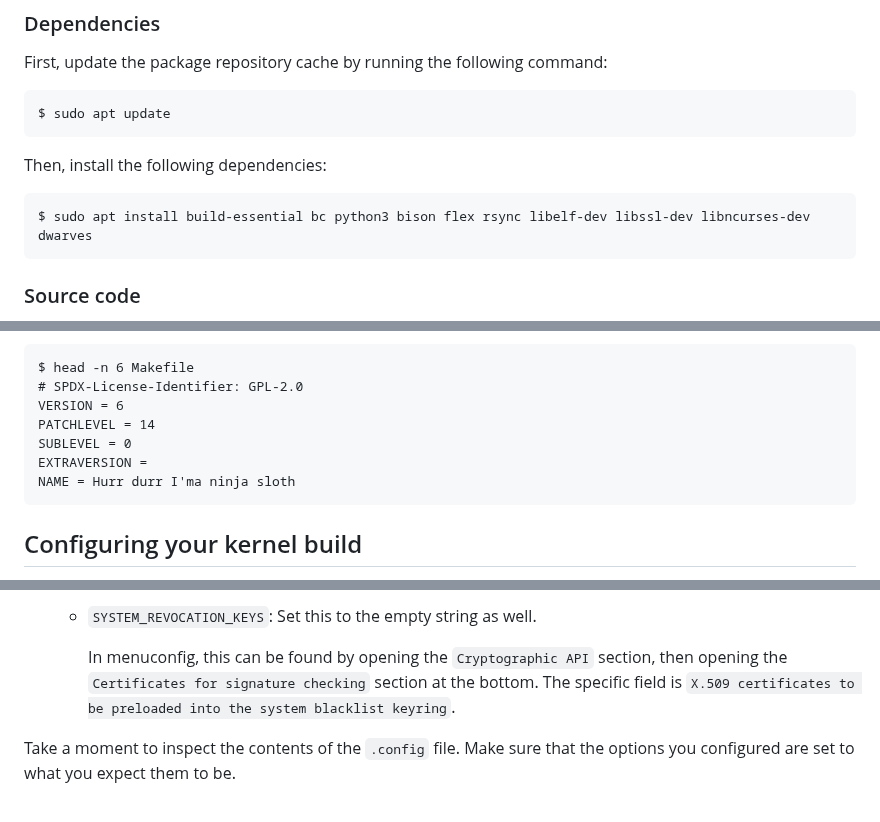
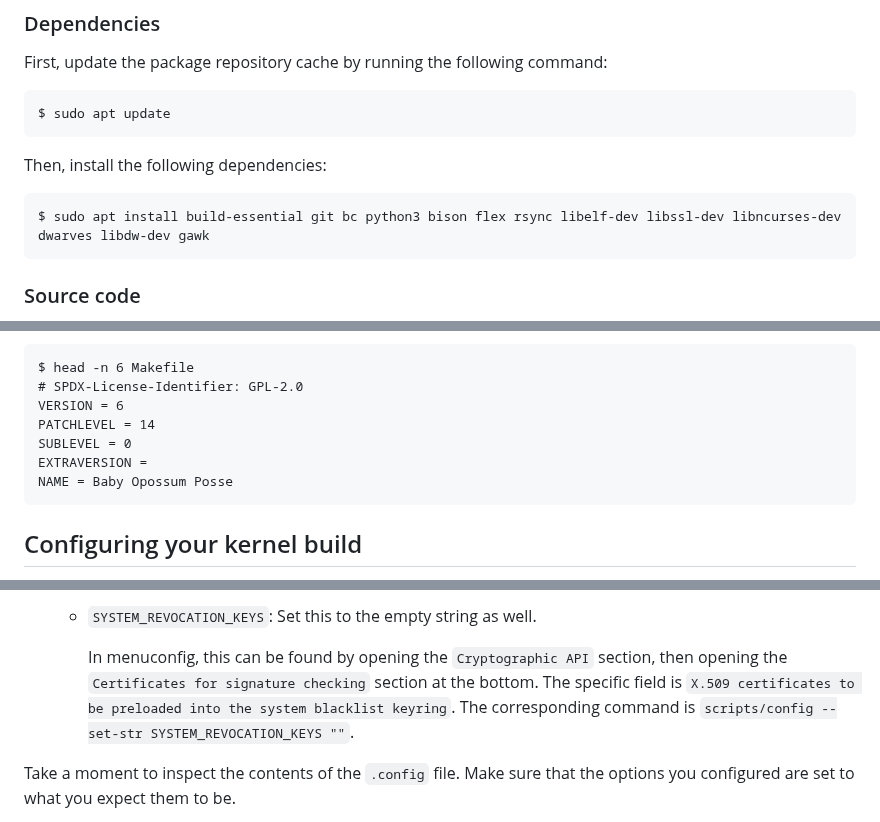
Before and after one commit to W4118/W4118.github.io, a Markdown page: guides/kernel-compilation.md, 3 parts joined by grey strips. GitHub-like rendering.

Commit message:
Update kernel.compilation.md Add missing dependencies

````diff
--- a/guides/kernel-compilation.md
+++ b/guides/kernel-compilation.md
@@ -13,7 +13,7 @@ $ sudo apt update
 Then, install the following dependencies:
 
 ```
-$ sudo apt install build-essential bc python3 bison flex rsync libelf-dev libssl-dev libncurses-dev dwarves
+$ sudo apt install build-essential git bc python3 bison flex rsync libelf-dev libssl-dev libncurses-dev dwarves libdw-dev gawk
 ```
 
 ### Source code
@@ -29,7 +29,7 @@ VERSION = 6
 PATCHLEVEL = 14
 SUBLEVEL = 0
 EXTRAVERSION =
-NAME = Hurr durr I'ma ninja sloth
+NAME = Baby Opossum Posse
 ```
 
 ## Configuring your kernel build
@@ -88,7 +88,7 @@ To create your kernel `.config`, use the following steps:
 
     - `SYSTEM_REVOCATION_KEYS`: Set this to the empty string as well.
 
-        In menuconfig, this can be found by opening the `Cryptographic API` section, then opening the `Certificates for signature checking` section at the bottom. The specific field is `X.509 certificates to be preloaded into the system blacklist keyring`.
+        In menuconfig, this can be found by opening the `Cryptographic API` section, then opening the `Certificates for signature checking` section at the bottom. The specific field is `X.509 certificates to be preloaded into the system blacklist keyring`. The corresponding command is `scripts/config --set-str SYSTEM_REVOCATION_KEYS ""`.
 
 Take a moment to inspect the contents of the `.config` file. Make sure that the options you configured are set to what you expect them to be.
 
````
